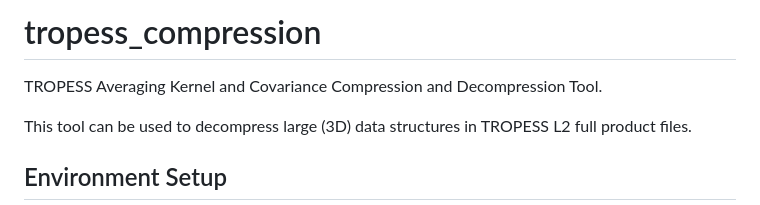
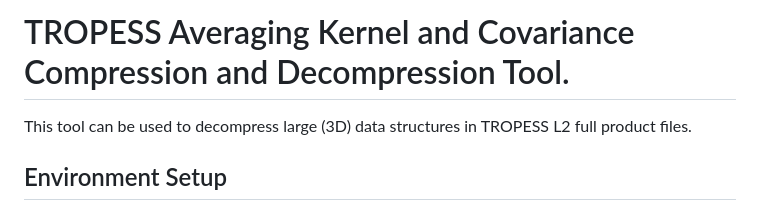
Before and after one commit to NASA-TROPESS/tropess_compression, a Markdown page: README.md, the part around one of its changes. Rendered like a GitHub page.

Commit message:
Slight adjustements to README

```diff
--- a/README.md
+++ b/README.md
@@ -1,6 +1,4 @@
-# tropess_compression
-
-TROPESS Averaging Kernel and Covariance Compression and Decompression Tool.
+# TROPESS Averaging Kernel and Covariance Compression and Decompression Tool.
 
 This tool can be used to decompress large (3D) data structures in TROPESS L2 full product files.
 
```
Also changed, not shown: other parts of README.md (+1 -1 lines).
